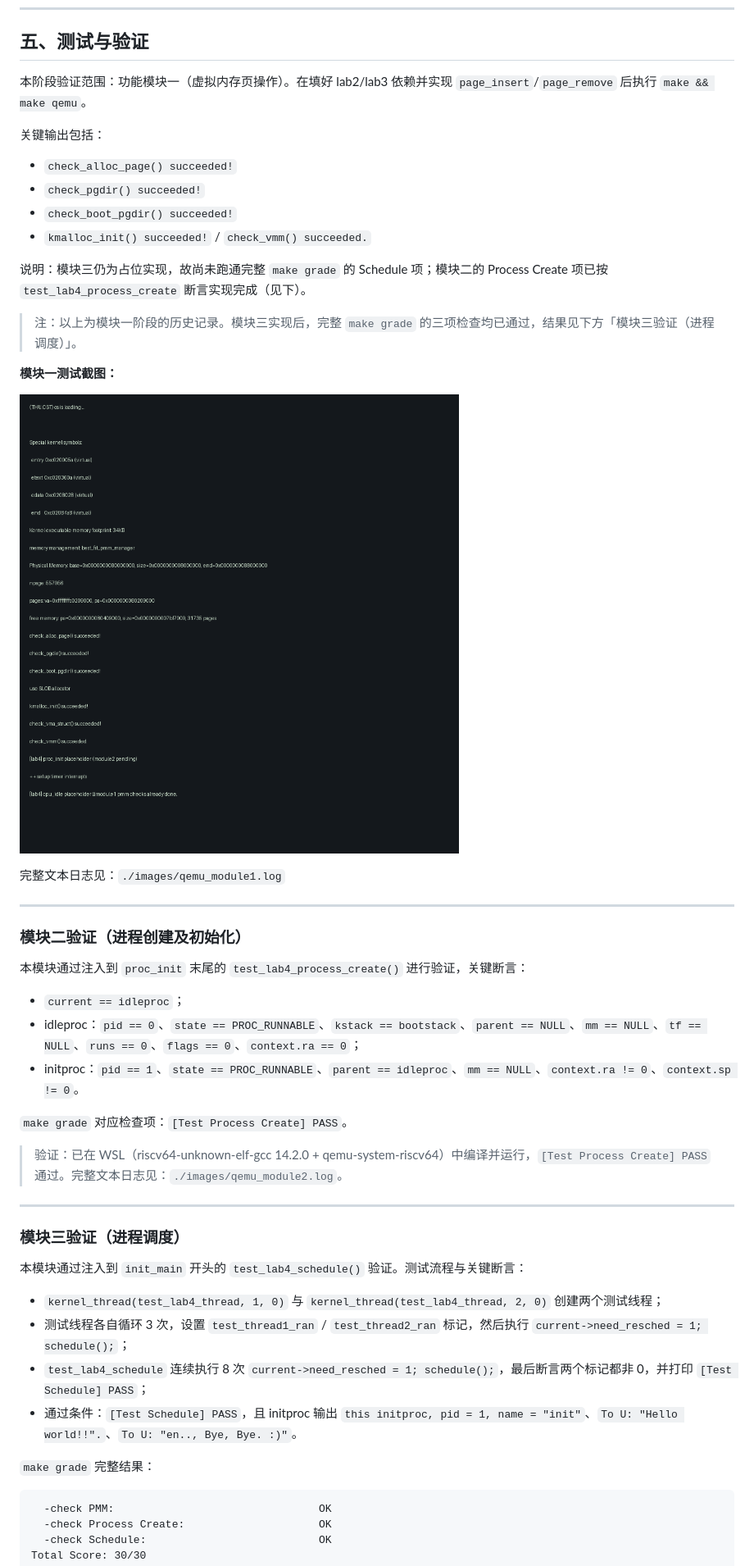
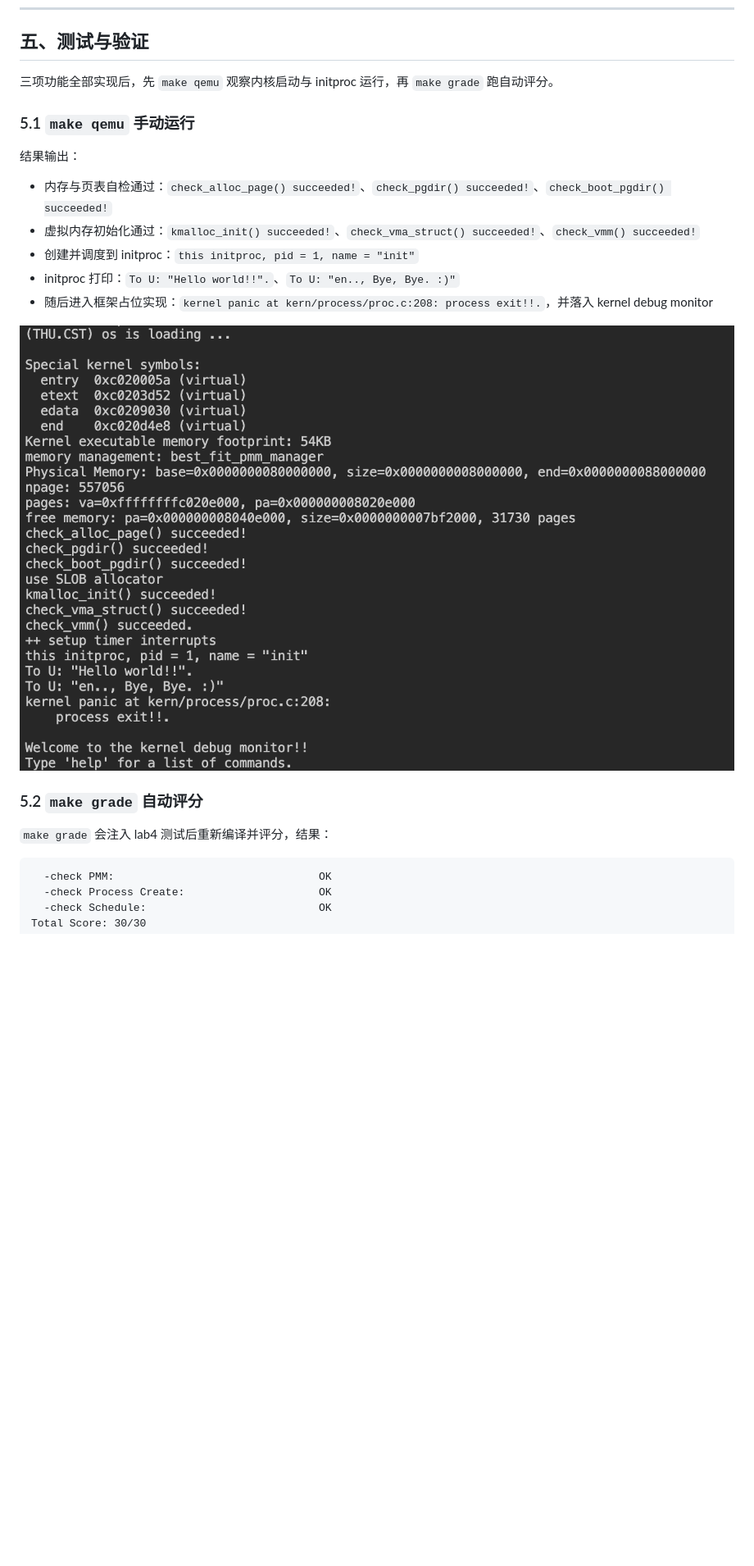
Before and after one commit to ZSH0608/OS, a Markdown page: report/report.md, the part around one of its changes. Shown at 82% size. Rendered like a GitHub page; pictures changed too: report/images/make_qemu.png (added), report/images/test_result.png (deleted); blank space fills up the shorter version.

````diff
--- a/report/report.md
+++ b/report/report.md
@@ -560,50 +553,22 @@ void switch_to(struct context *from, struct context *to);     // kern/process/sw
 
 ## 五、测试与验证
 
-本阶段验证范围：功能模块一（虚拟内存页操作）。在填好 lab2/lab3 依赖并实现 `page_insert`/`page_remove` 后执行 `make && make qemu`。
+三项功能全部实现后，先 `make qemu` 观察内核启动与 initproc 运行，再 `make grade` 跑自动评分。
 
-关键输出包括：
-- `check_alloc_page() succeeded!`
-- `check_pgdir() succeeded!`
-- `check_boot_pgdir() succeeded!`
-- `kmalloc_init() succeeded!` / `check_vmm() succeeded.`
+### 5.1 `make qemu` 手动运行
 
-说明：模块三仍为占位实现，故尚未跑通完整 `make grade` 的 Schedule 项；模块二的 Process Create 项已按 `test_lab4_process_create` 断言实现完成（见下）。
+结果输出：
+- 内存与页表自检通过：`check_alloc_page() succeeded!`、`check_pgdir() succeeded!`、`check_boot_pgdir() succeeded!`
+- 虚拟内存初始化通过：`kmalloc_init() succeeded!`、`check_vma_struct() succeeded!`、`check_vmm() succeeded!`
+- 创建并调度到 initproc：`this initproc, pid = 1, name = "init"`
+- initproc 打印：`To U: "Hello world!!".`、`To U: "en.., Bye, Bye. :)"`
+- 随后进入框架占位实现：`kernel panic at kern/process/proc.c:208: process exit!!.`，并落入 kernel debug monitor
 
-> 注：以上为模块一阶段的历史记录。模块三实现后，完整 `make grade` 的三项检查均已通过，结果见下方「模块三验证（进程调度）」。
+![make qemu 运行结果](./images/make_qemu.png)
 
-**模块一测试截图：**
+### 5.2 `make grade` 自动评分
 
-![测试结果截图](./images/test_result.png)
-
-完整文本日志见：`./images/qemu_module1.log`
-
----
-
-### 模块二验证（进程创建及初始化）
-
-本模块通过注入到 `proc_init` 末尾的 `test_lab4_process_create()` 进行验证，关键断言：
-
-- `current == idleproc`；
-- idleproc：`pid == 0`、`state == PROC_RUNNABLE`、`kstack == bootstack`、`parent == NULL`、`mm == NULL`、`tf == NULL`、`runs == 0`、`flags == 0`、`context.ra == 0`；
-- initproc：`pid == 1`、`state == PROC_RUNNABLE`、`parent == idleproc`、`mm == NULL`、`context.ra != 0`、`context.sp != 0`。
-
-`make grade` 对应检查项：`[Test Process Create] PASS`。
-
-> 验证：已在 WSL（riscv64-unknown-elf-gcc 14.2.0 + qemu-system-riscv64）中编译并运行，`[Test Process Create] PASS` 通过。完整文本日志见：`./images/qemu_module2.log`。
-
----
-
-### 模块三验证（进程调度）
-
-本模块通过注入到 `init_main` 开头的 `test_lab4_schedule()` 验证。测试流程与关键断言：
-
-- `kernel_thread(test_lab4_thread, 1, 0)` 与 `kernel_thread(test_lab4_thread, 2, 0)` 创建两个测试线程；
-- 测试线程各自循环 3 次，设置 `test_thread1_ran` / `test_thread2_ran` 标记，然后执行 `current->need_resched = 1; schedule();`；
-- `test_lab4_schedule` 连续执行 8 次 `current->need_resched = 1; schedule();`，最后断言两个标记都非 0，并打印 `[Test Schedule] PASS`；
-- 通过条件：`[Test Schedule] PASS`，且 initproc 输出 `this initproc, pid = 1, name = "init"`、`To U: "Hello world!!".`、`To U: "en.., Bye, Bye. :)"`。
-
-`make grade` 完整结果：
+`make grade` 会注入 lab4 测试后重新编译并评分，结果：
 
 ```text
   -check PMM:                                OK
````
Also changed, not shown: other parts of report/report.md (+113 -59 lines), report/images/make_grade.png (added), 10 other files.
